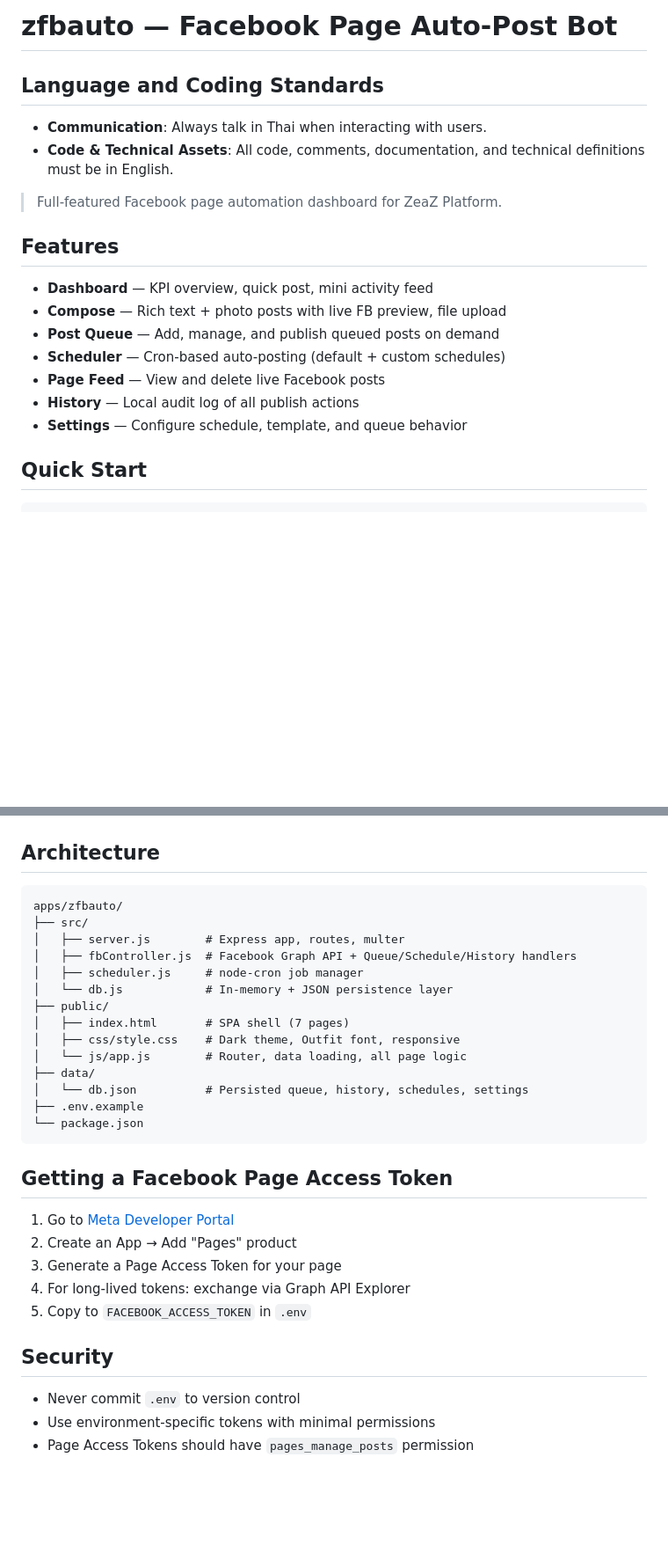
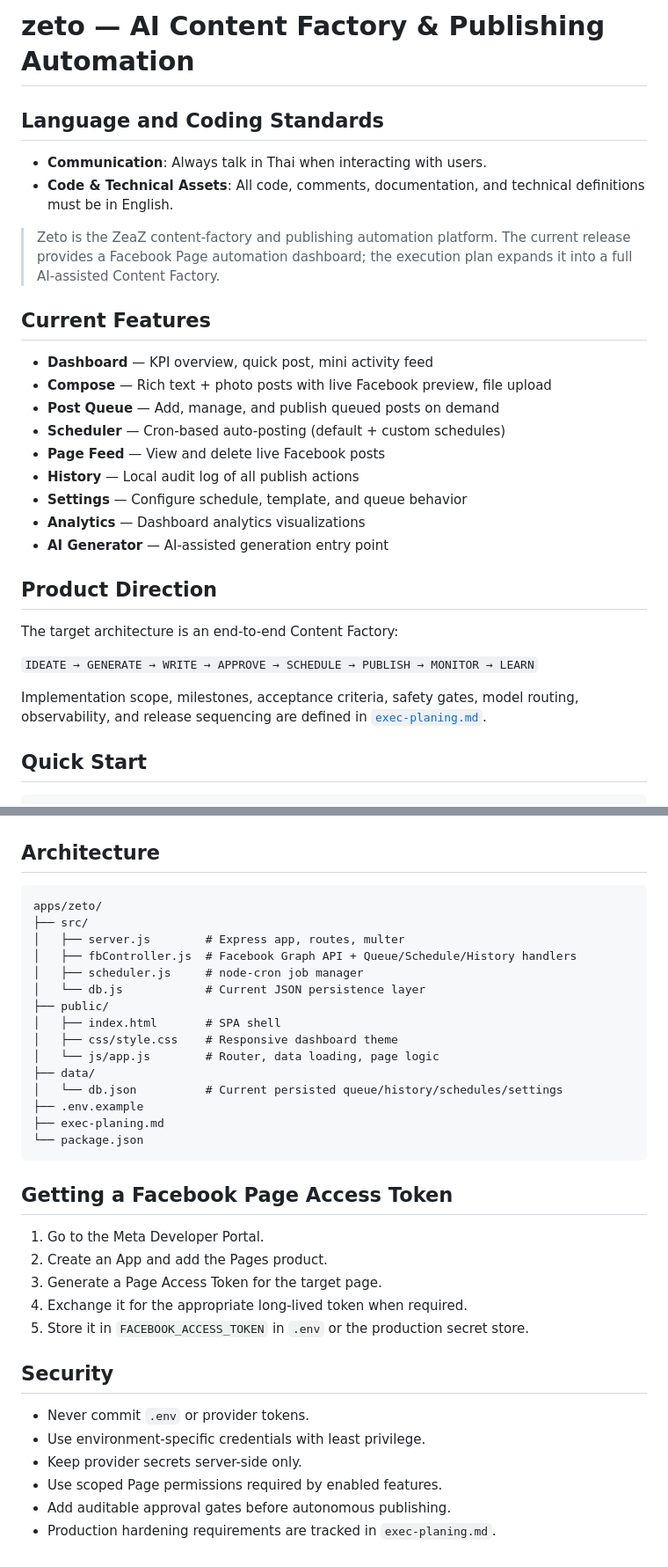
Before and after one commit to cvsz/zeto, a Markdown page: README.md, 2 parts joined by grey strips. Shown at 88% size. Rendered like a GitHub page; blank space fills up the shorter version.

Commit message:
docs: rebrand zfbauto to zeto

````diff
--- a/README.md
+++ b/README.md
@@ -1,20 +1,30 @@
-# zfbauto — Facebook Page Auto-Post Bot
+# zeto — AI Content Factory & Publishing Automation
 
 ## Language and Coding Standards
 - **Communication**: Always talk in Thai when interacting with users.
 - **Code & Technical Assets**: All code, comments, documentation, and technical definitions must be in English.
 
-> Full-featured Facebook page automation dashboard for ZeaZ Platform.
+> Zeto is the ZeaZ content-factory and publishing automation platform. The current release provides a Facebook Page automation dashboard; the execution plan expands it into a full AI-assisted Content Factory.
 
-## Features
+## Current Features
 
 - **Dashboard** — KPI overview, quick post, mini activity feed
-- **Compose** — Rich text + photo posts with live FB preview, file upload
+- **Compose** — Rich text + photo posts with live Facebook preview, file upload
 - **Post Queue** — Add, manage, and publish queued posts on demand
 - **Scheduler** — Cron-based auto-posting (default + custom schedules)
 - **Page Feed** — View and delete live Facebook posts
 - **History** — Local audit log of all publish actions
 - **Settings** — Configure schedule, template, and queue behavior
+- **Analytics** — Dashboard analytics visualizations
+- **AI Generator** — AI-assisted generation entry point
+
+## Product Direction
+
+The target architecture is an end-to-end Content Factory:
+
+`IDEATE → GENERATE → WRITE → APPROVE → SCHEDULE → PUBLISH → MONITOR → LEARN`
+
+Implementation scope, milestones, acceptance criteria, safety gates, model routing, observability, and release sequencing are defined in [`exec-planing.md`](./exec-planing.md).
 
 ## Quick Start
 
@@ -77,33 +87,37 @@ npm run dev   # starts on http://localhost:5000
 
 ## Architecture
 
-```
-apps/zfbauto/
+```text
+apps/zeto/
 ├── src/
 │   ├── server.js        # Express app, routes, multer
 │   ├── fbController.js  # Facebook Graph API + Queue/Schedule/History handlers
 │   ├── scheduler.js     # node-cron job manager
-│   └── db.js            # In-memory + JSON persistence layer
+│   └── db.js            # Current JSON persistence layer
 ├── public/
-│   ├── index.html       # SPA shell (7 pages)
-│   ├── css/style.css    # Dark theme, Outfit font, responsive
-│   └── js/app.js        # Router, data loading, all page logic
+│   ├── index.html       # SPA shell
+│   ├── css/style.css    # Responsive dashboard theme
+│   └── js/app.js        # Router, data loading, page logic
 ├── data/
-│   └── db.json          # Persisted queue, history, schedules, settings
+│   └── db.json          # Current persisted queue/history/schedules/settings
 ├── .env.example
+├── exec-planing.md
 └── package.json
 ```
 
 ## Getting a Facebook Page Access Token
 
-1. Go to [Meta Developer Portal](https://developers.facebook.com/)
-2. Create an App → Add "Pages" product
-3. Generate a Page Access Token for your page
-4. For long-lived tokens: exchange via Graph API Explorer
-5. Copy to `FACEBOOK_ACCESS_TOKEN` in `.env`
+1. Go to the Meta Developer Portal.
+2. Create an App and add the Pages product.
+3. Generate a Page Access Token for the target page.
+4. Exchange it for the appropriate long-lived token when required.
+5. Store it in `FACEBOOK_ACCESS_TOKEN` in `.env` or the production secret store.
 
 ## Security
 
-- Never commit `.env` to version control
-- Use environment-specific tokens with minimal permissions
-- Page Access Tokens should have `pages_manage_posts` permission
+- Never commit `.env` or provider tokens.
+- Use environment-specific credentials with least privilege.
+- Keep provider secrets server-side only.
+- Use scoped Page permissions required by enabled features.
+- Add auditable approval gates before autonomous publishing.
+- Production hardening requirements are tracked in `exec-planing.md`.
````
Also changed, not shown: other parts of README.md (+3 -3 lines).
